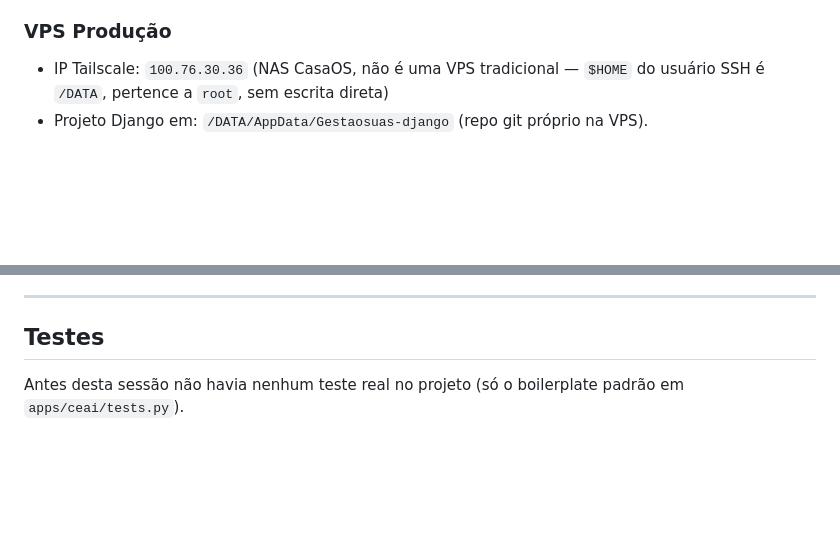
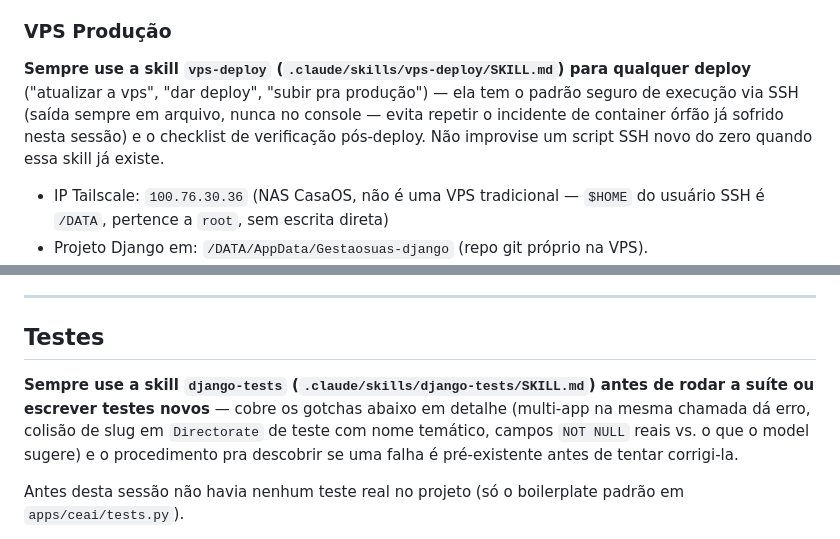
Before and after one commit to gestaosuas/gestaosuas-django, a Markdown page: CLAUDE.md, 2 parts joined by grey strips. Drawn GitHub-style; blank space fills up the shorter version.

Commit message:
docs: instala skills de deploy e teste, referencia no CLAUDE.md
Duas skills de projeto criadas a partir de gotchas ja documentados
nesta sessao, pra deixar de depender de lembranca manual:

- vps-deploy: padrao seguro de execucao via SSH (saida sempre em
  arquivo, nunca no console - evita repetir o incidente de container
  orfao ja sofrido) + checklist de verificacao pos-deploy.
- django-tests: forma correta de rodar a suite (--keepdb, apontando
  pro banco de dev), o bug de discovery ao passar mais de um app na
  mesma chamada, colisao de slug em Directorate de teste, e o
  procedimento pra descobrir se uma falha e pre-existente antes de
  tentar corrigi-la.

CLAUDE.md ganha um ponteiro de uma linha pra cada skill nas secoes
"VPS Producao" e "Testes", pra elas serem usadas nos momentos certos
sem precisar ser lembradas toda vez.

Co-Authored-By: Claude Sonnet 5 <noreply@anthropic.com>

```diff
--- a/CLAUDE.md
+++ b/CLAUDE.md
@@ -57,6 +57,8 @@ Além disso, como o compose faz merge por concatenação de listas, o serviço `
 
 ### VPS Produção
 
+**Sempre use a skill `vps-deploy` (`.claude/skills/vps-deploy/SKILL.md`) para qualquer deploy** ("atualizar a vps", "dar deploy", "subir pra produção") — ela tem o padrão seguro de execução via SSH (saída sempre em arquivo, nunca no console — evita repetir o incidente de container órfão já sofrido nesta sessão) e o checklist de verificação pós-deploy. Não improvise um script SSH novo do zero quando essa skill já existe.
+
 - IP Tailscale: `100.76.30.36` (NAS CasaOS, não é uma VPS tradicional — `$HOME` do usuário SSH é `/DATA`, pertence a `root`, sem escrita direta)
 - Projeto Django em: `/DATA/AppData/Gestaosuas-django` (repo git próprio na VPS).
 - **Repositório GitHub**: remote `origin` = `https://github.com/gestaosuas/gestaosuas-django.git`, tanto no checkout local quanto na VPS (trocados nesta sessão, 2026-07-13 — as credenciais git não têm permissão de push em `rdssystems/Gestaosuas-django`, só nesse repo `gestaosuas/gestaosuas-django`, que estava vazio e agora tem o histórico completo dos dois lados).
@@ -94,6 +96,8 @@ Além disso, como o compose faz merge por concatenação de listas, o serviço `
 ---
 
 ## Testes
+
+**Sempre use a skill `django-tests` (`.claude/skills/django-tests/SKILL.md`) antes de rodar a suíte ou escrever testes novos** — cobre os gotchas abaixo em detalhe (multi-app na mesma chamada dá erro, colisão de slug em `Directorate` de teste com nome temático, campos `NOT NULL` reais vs. o que o model sugere) e o procedimento pra descobrir se uma falha é pré-existente antes de tentar corrigi-la.
 
 Antes desta sessão não havia nenhum teste real no projeto (só o boilerplate padrão em `apps/ceai/tests.py`).
 
```
Also changed, not shown: 2 other files.
